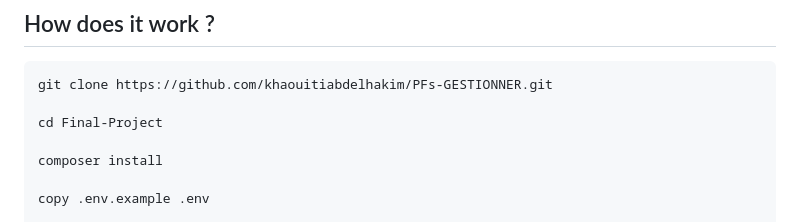
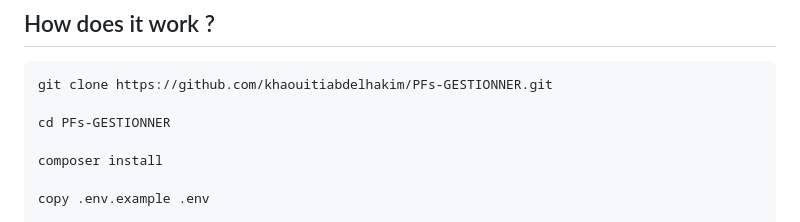
Before and after one commit to khaouitiabdelhakim/PFs-GESTIONNER, a Markdown page: README.md, the part around the change. Rendered like a GitHub page.

````diff
--- a/README.md
+++ b/README.md
@@ -40,7 +40,7 @@ The goal of this project is to design (using Merise) and develop a web applicati
 ```
 git clone https://github.com/khaouitiabdelhakim/PFs-GESTIONNER.git
 
-cd Final-Project
+cd PFs-GESTIONNER
 
 composer install
 
````
